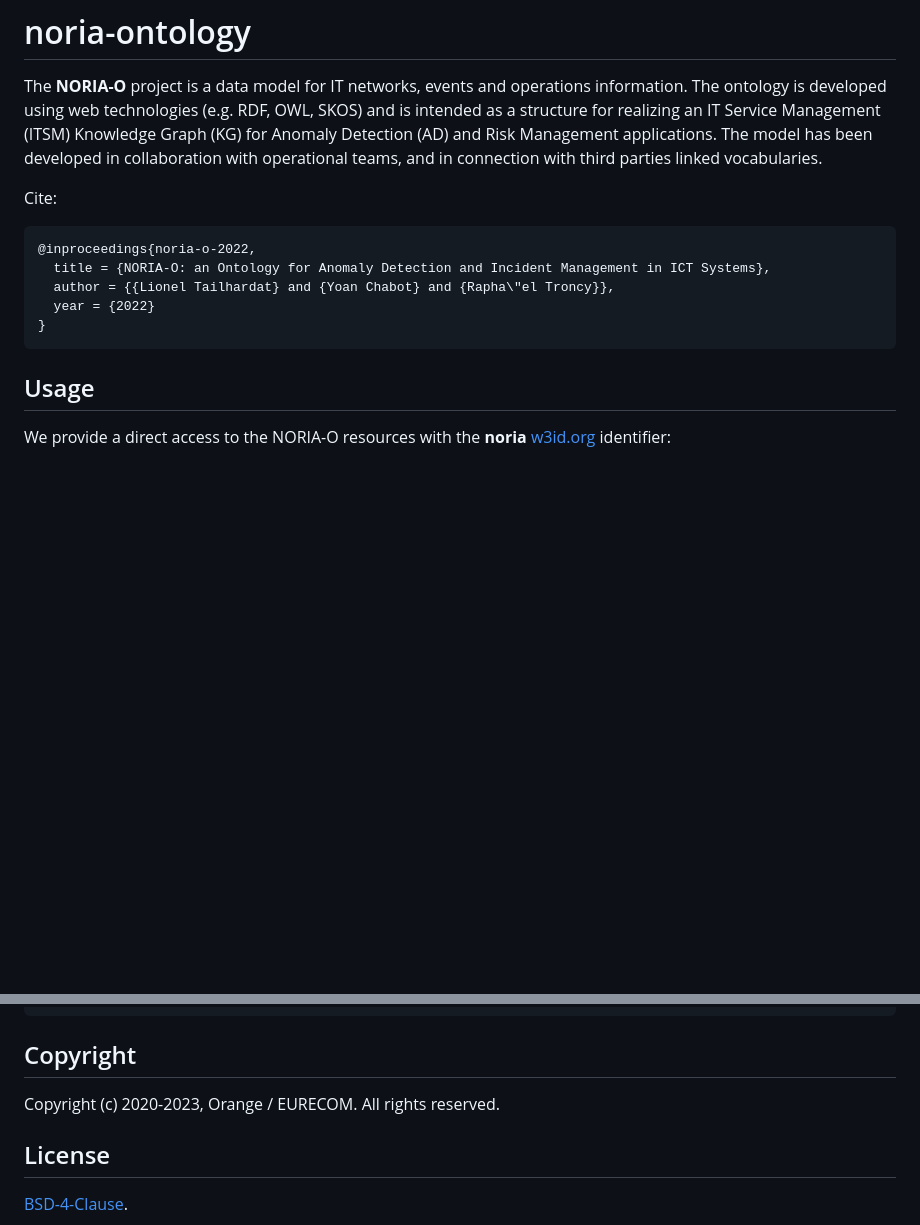
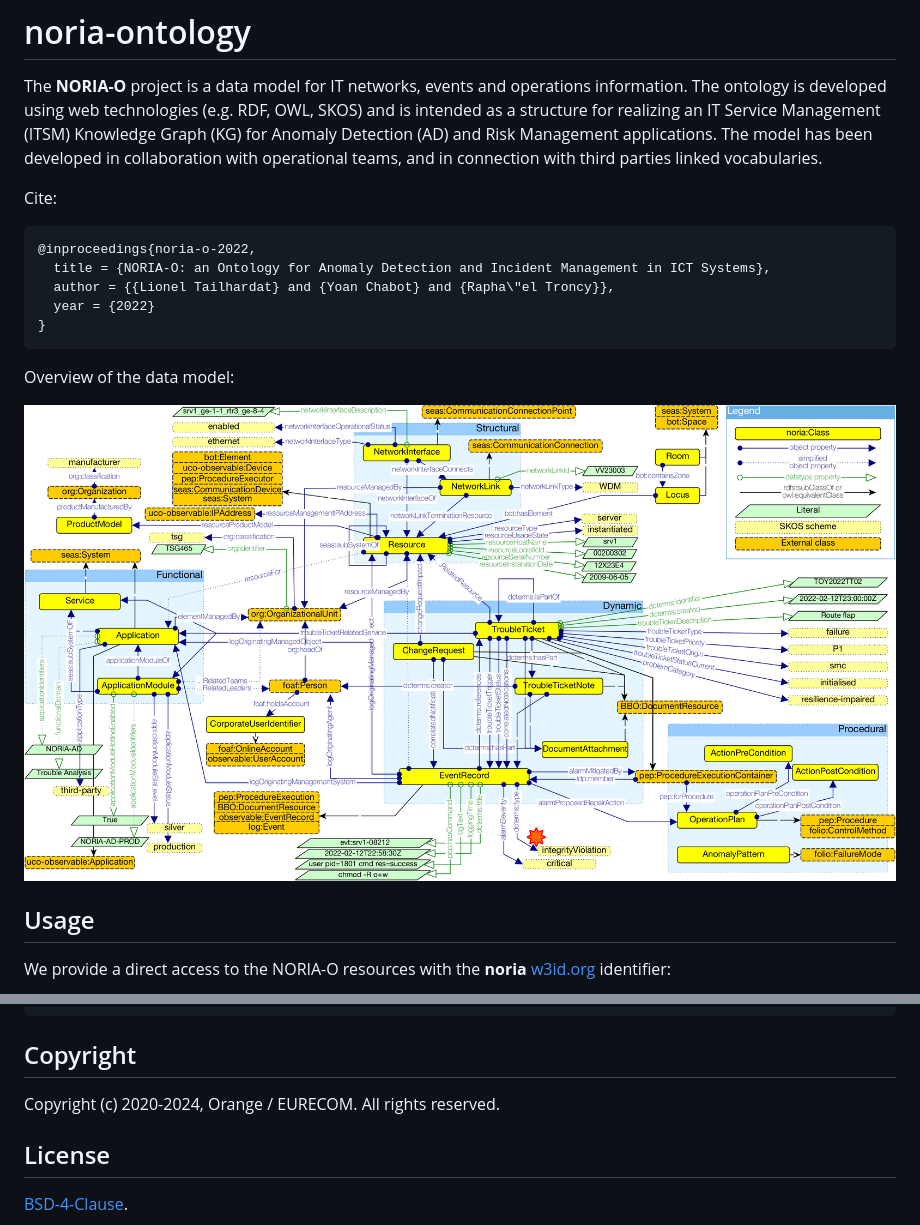
Before and after one commit to Orange-OpenSource/noria-ontology, a Markdown page: README.md, 2 parts joined by grey strips. Drawn GitHub-style; pictures changed too: docs/diagrams/noria-ontology-overview.png (added); blank space fills up the shorter version.

Commit message:
Added ontology overview diagram.
Signed-off-by: Lionel TAILHARDAT <lionel.tailhardat@orange.com>

````diff
--- a/README.md
+++ b/README.md
@@ -5,6 +5,7 @@ The ontology is developed using web technologies (e.g. RDF, OWL, SKOS) and is in
 The model has been developed in collaboration with operational teams, and in connection with third parties linked vocabularies.
 
 Cite:
+
 ```bibtex
 @inproceedings{noria-o-2022,
   title = {NORIA-O: an Ontology for Anomaly Detection and Incident Management in ICT Systems},
@@ -13,6 +14,9 @@ Cite:
 }
 ```
 
+Overview of the data model:
+
+![NORIA-O diagram](docs/diagrams/noria-ontology-overview.png)
 ## Usage
 
 We provide a direct access to the NORIA-O resources with the **noria** [w3id.org](https://w3id.org/) identifier:
@@ -41,7 +45,7 @@ noria-ontology
 
 ## Copyright
 
-Copyright (c) 2020-2023, Orange / EURECOM. All rights reserved.
+Copyright (c) 2020-2024, Orange / EURECOM. All rights reserved.
 
 ## License
 
````
